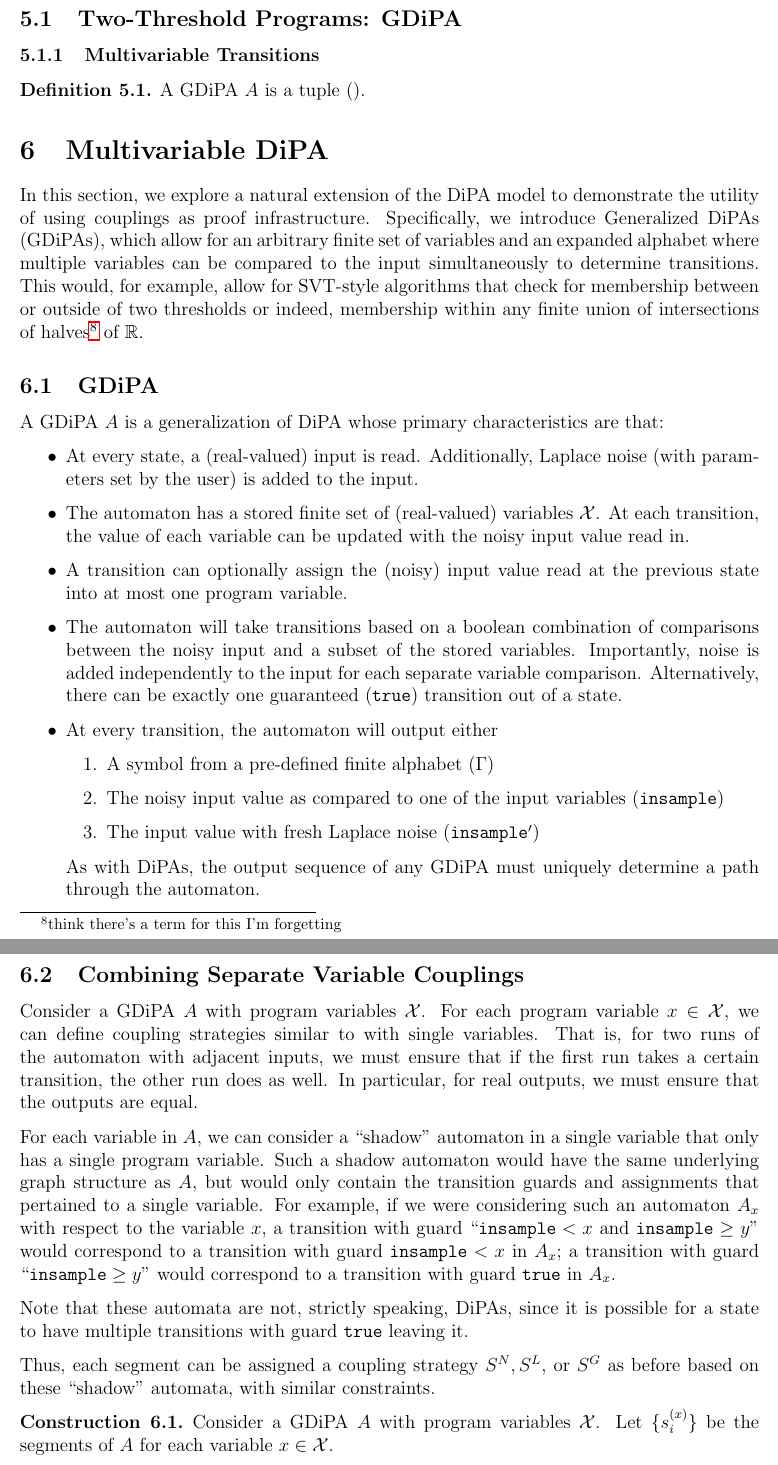
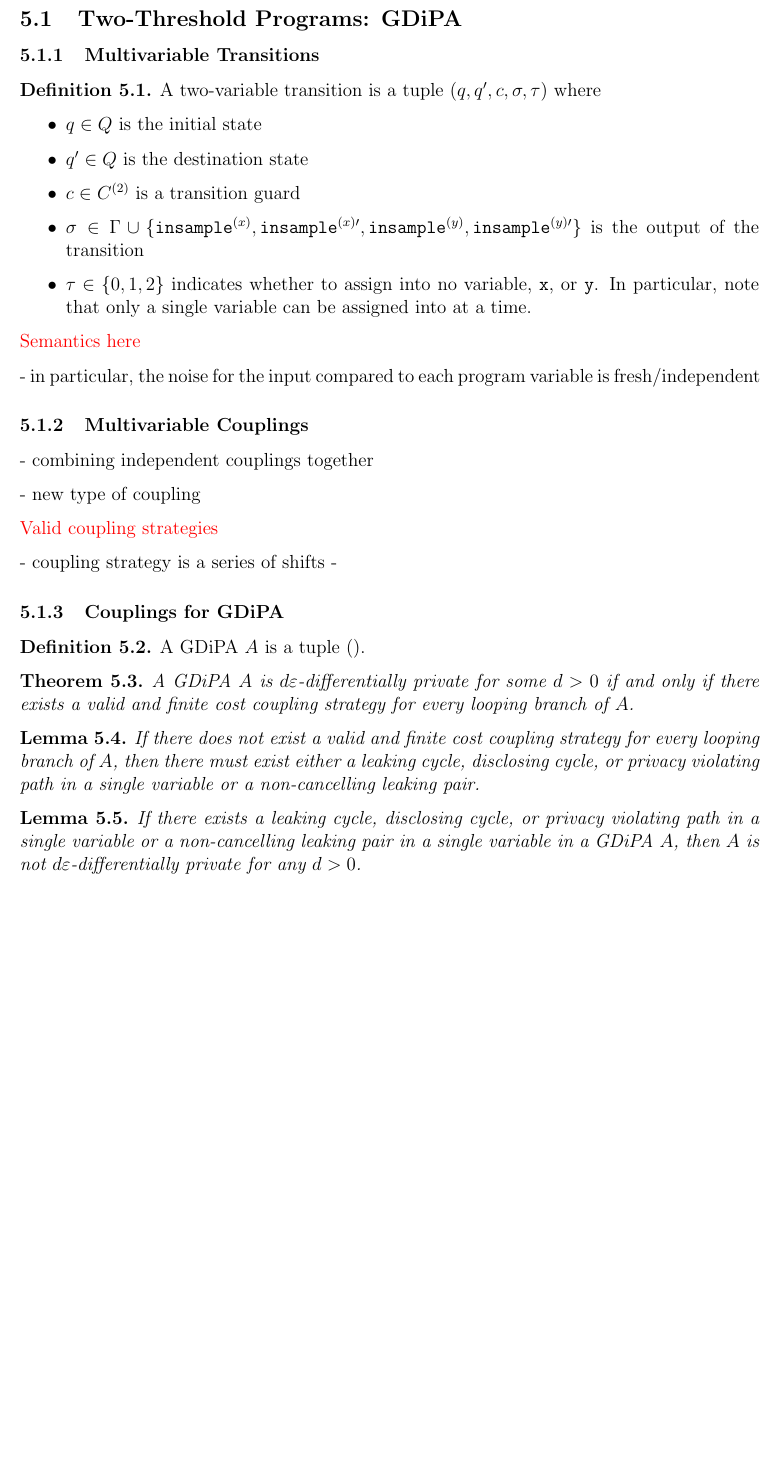
Before and after one commit to skyli42/DiPA-Couplings, a LaTeX document (Writeup/DiPACouplings.tex): two parts of pages 24 and 25 of 40 before the commit and part of page 24 of 39 after it, the two joined at a grey line, cut so that both start at the same text, the shorter picture padded with empty space. Compiled offline with pdfLaTeX.

Commit message:
outlined GDiPA

```diff
--- a/Writeup/DiPACouplings.tex
+++ b/Writeup/DiPACouplings.tex
@@ -1050,45 +1050,35 @@ However, there are other, non-trivial, extensions that warrant further study. In
 
 \subsubsection{Multivariable Transitions}
 
-
+\begin{defn}
+    A two-variable transition is a tuple $(q, q', c, \sigma, \tau)$ where \begin{itemize}
+        \item $q\in Q$ is the initial state
+        \item $q'\in Q$ is the destination state
+        \item $c\in C^{(2)}$ is a transition guard
+        \item $\sigma\in\Gamma\cup\{\texttt{insample}^{(x)}, \texttt{insample}^{(x)\prime}, \texttt{insample}^{(y)}, \texttt{insample}^{(y)\prime}\}$ is the output of the transition
+        \item $\tau \in \{0, 1, 2\}$ indicates whether to assign into no variable, $\texttt{x}$, or $\texttt{y}$. In particular, note that only a single variable can be assigned into at a time.
+    \end{itemize}
+\end{defn}
+
+{\color{red} Semantics here}
+
+- in particular, the noise for the input compared to each program variable is fresh/independent
+
+
+
+\subsubsection{Multivariable Couplings}
+
+- combining independent couplings together
+
+- new type of coupling
+
+{\color{red} Valid coupling strategies}
+
+- coupling strategy is a series of shifts -
+
+\subsubsection{Couplings for GDiPA}
 
 \begin{defn}
     A GDiPA $A$ is a tuple ().
 \end{defn}
 
-
-\section{Multivariable DiPA}
-
-In this section, we explore a natural extension of the DiPA model to demonstrate the utility of using couplings as proof infrastructure. Specifically, we introduce Generalized DiPAs (GDiPAs), which allow for an arbitrary finite set of variables and an expanded alphabet where multiple variables can be compared to the input simultaneously to determine transitions.
-This would, for example, allow for SVT-style algorithms that check for membership between or outside of two thresholds or indeed, membership within any finite union of intersections of halves\footnote{think there's a term for this I'm forgetting} of $\RR$.
-
-\subsection{GDiPA}
-
-A GDiPA $A$ is a generalization of DiPA whose primary characteristics are that:
-\begin{itemize}
-	\item At every state, a (real-valued) input is read. Additionally, Laplace noise (with parameters set by the user) is added to the input.
-	\item The automaton has a stored finite set of (real-valued) variables $\mathcal{X}$. At each transition, the value of each variable can be updated with the noisy input value read in.
-	\item A transition can optionally assign the (noisy) input value read at the previous state into at most one program variable.
-	\item The automaton will take transitions based on a boolean combination of comparisons between the noisy input and a subset of the stored variables. Importantly, noise is added independently to the input for each separate variable comparison. Alternatively, there can be exactly one guaranteed (\texttt{true}) transition out of a state.
-	\item At every transition, the automaton will output either \begin{enumerate}
-		\item A symbol from a pre-defined finite alphabet ($\Gamma$)
-		\item The noisy input value as compared to one of the input variables ($\texttt{insample}$)
-		\item The input value with fresh Laplace noise ($\texttt{insample}'$)
-	\end{enumerate}
-	As with DiPAs, the output sequence of any GDiPA must uniquely determine a path through the automaton.
-\end{itemize}
-
-\subsection{Combining Separate Variable Couplings}
-Consider a GDiPA $A$ with program variables $\mathcal{X}$. For each program variable $x\in \mathcal{X}$, we can define coupling strategies similar to with single variables. That is, for two runs of the automaton with adjacent inputs, we must ensure that if the first run takes a certain transition, the other run does as well. In particular, for real outputs, we must ensure that the outputs are equal.
-
-For each variable in $A$, we can consider a ``shadow'' automaton in a single variable that only has a single program variable. Such a shadow automaton would have the same underlying graph structure as $A$, but would only contain the transition guards and assignments that pertained to a single variable.
-For example, if we were considering such an automaton $A_x$ with respect to the variable $x$, a transition with guard ``$\lguard[x]$ and $\gguard[y]$'' would correspond to a transition with guard $\lguard[x]$ in $A_x$; a transition with guard ``$\gguard[y]$'' would correspond to a transition with guard $\texttt{true}$ in $A_x$.
-
-Note that these automata are not, strictly speaking, DiPAs, since it is possible for a state to have multiple transitions with guard $\texttt{true}$ leaving it.
-
-Thus, each segment can be assigned a coupling strategy $S^N, S^L$, or $S^G$ as before based on these ``shadow'' automata, with similar constraints.
-
-\begin{const}\label{generalizedconstraintsystem}
-    Consider a GDiPA $A$ with program variables $\mathcal{X}$. Let $\{s_i^{(x)}\}$ be the segments of $A$ for each variable $x\in \mathcal{X}$.
-
-    For each $x\in \mathcal{X}$ and segment $s_i^{(x)}$ for $x$, we can assign one of three coupling strategies $S_i^{(x)} \in \{S^L, S^G, S^N\}$. We would like to find an assignment of coupling strategies for each segment of each variable, subject to the following constraints:
@@ -1111 +1084,0 @@ Thus, each segment can be assigned a coupling strategy $S^N, S^L$, or $S^G$ as b
-        \item Constraints for finite cost\begin{enumerate}
@@ -1122 +1085,2 @@ In particular, we can independently resolve constraints for each variable and co
 \begin{thm}
+    A GDiPA $A$ is $d\varepsilon$-differentially private for some $d>0$ if and only if there exists a valid and finite cost coupling strategy for every looping branch of $A$.
@@ -1124,2 +1087,9 @@ In particular, we can independently resolve constraints for each variable and co
 \end{thm}
 
+\begin{lemma}
+    If there does not exist a valid and finite cost coupling strategy for every looping branch of $A$, then there must exist either a leaking cycle, disclosing cycle, or privacy violating path in a single variable or a non-cancelling leaking pair.
+\end{lemma}
+
+\begin{lemma}
+    If there exists a leaking cycle, disclosing cycle, or privacy violating path in a single variable or a non-cancelling leaking pair in a single variable in a GDiPA $A$, then $A$ is not $d\varepsilon$-differentially private for any $d>0$.
+\end{lemma}
```
Also changed, not shown: Writeup/DiPACouplings.pdf, Writeup/DiPACouplings.tex (43 more changed lines).
